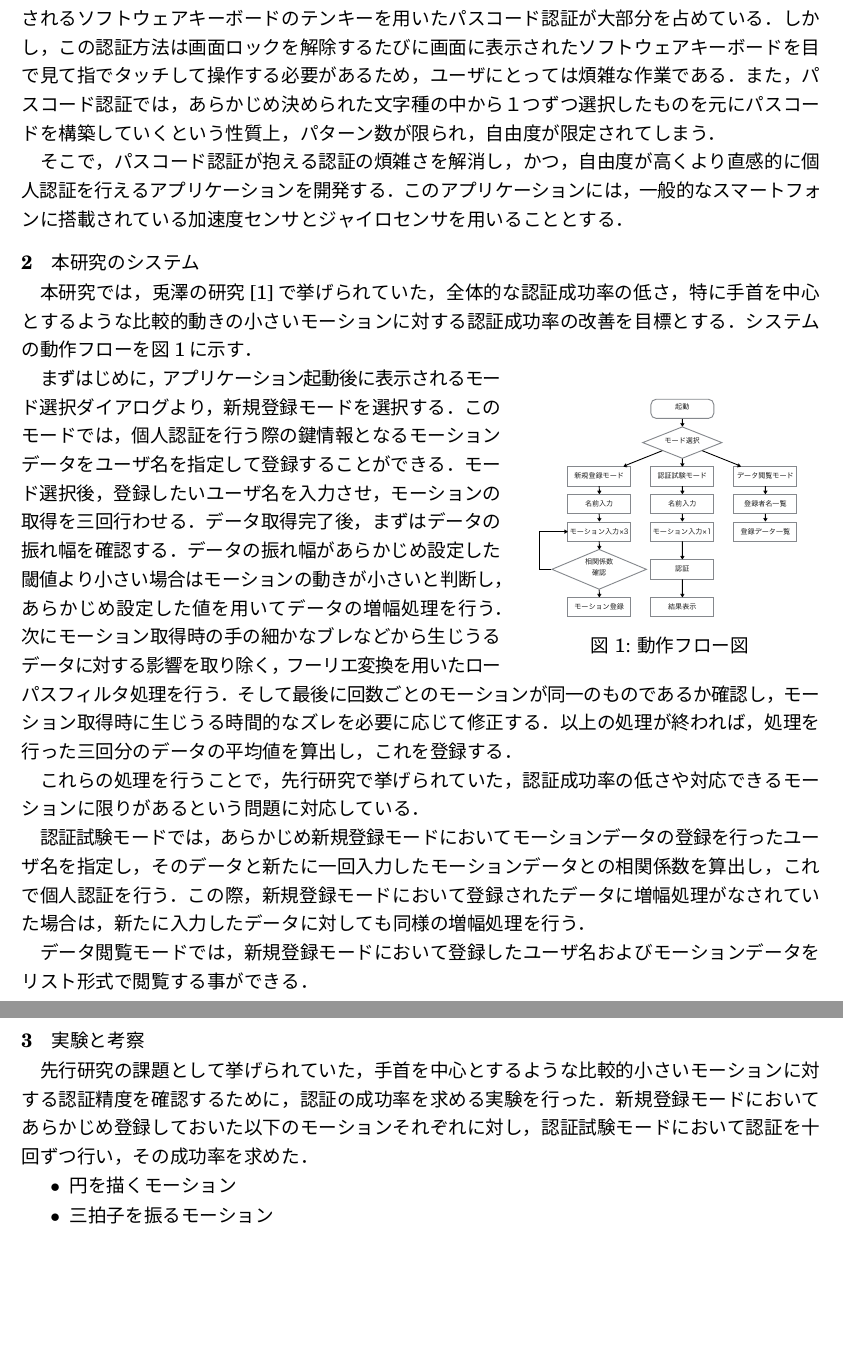
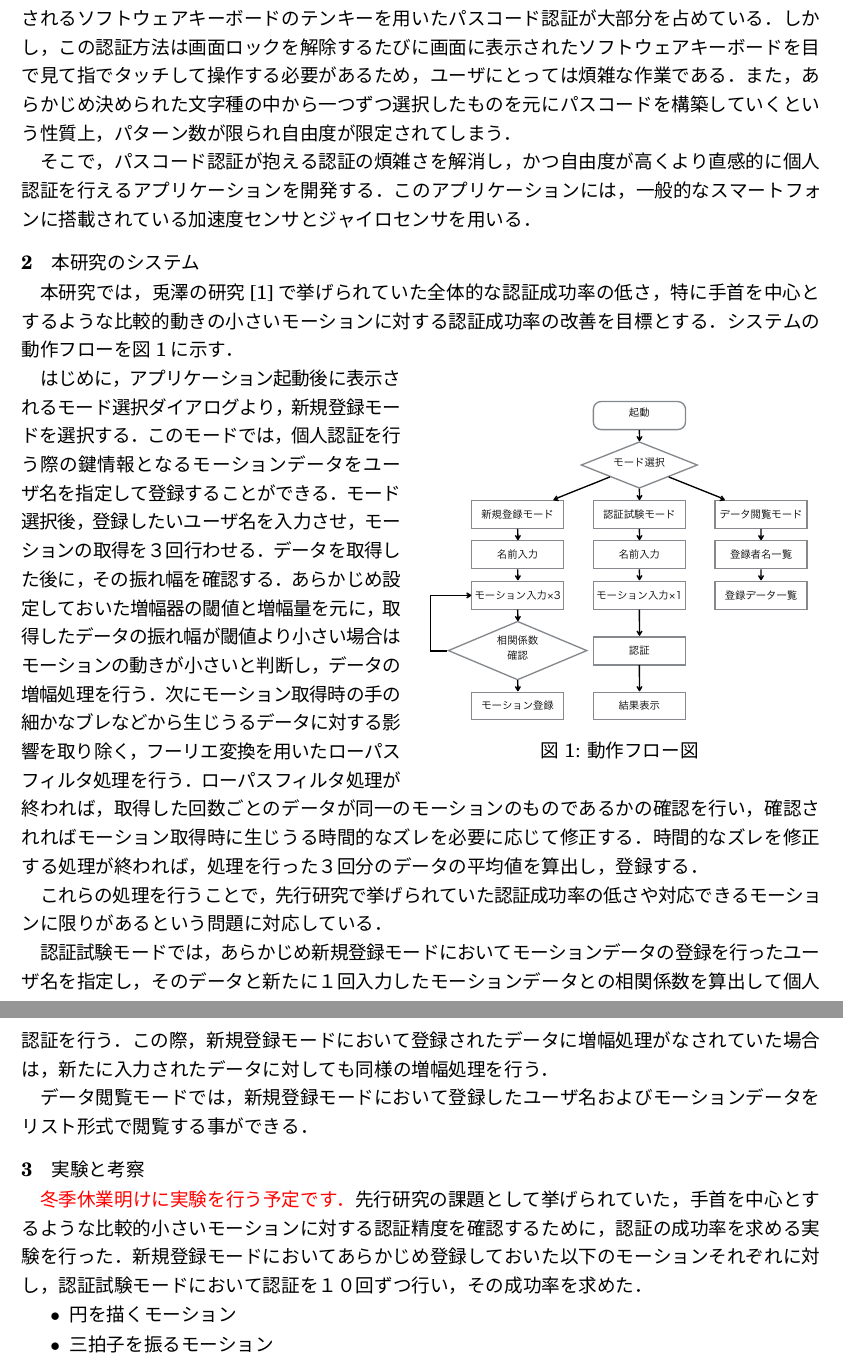
Before and after one commit to arkenous/bachelor-thesis, a LaTeX thesis (GraduationThesis-Summary/document.tex): two parts of pages 1 and 2 of 2, joined at a grey line, cut so that both start at the same text, the shorter picture padded with empty space. The pictures show the PDF file GraduationThesis-Summary/document.pdf that the author committed with the source.

Commit message:
１回目の添削を受けての修正

```diff
--- a/GraduationThesis-Summary/document.tex
+++ b/GraduationThesis-Summary/document.tex
@@ -42,4 +42,3 @@ tabsize=4
 \section{はじめに}
 スマートフォンが徐々に普及しつつある現在，スマートフォンの個人認証方法は画面上に表示されるソフトウェアキーボードのテンキーを用いたパスコード認証が大部分を占めている．
 しかし，この認証方法は画面ロックを解除するたびに画面に表示されたソフトウェアキーボードを目で見て指でタッチして操作する必要があるため，ユーザにとっては煩雑な作業である．
-また，パスコード認証では，あらかじめ決められた文字種の中から１つずつ選択したものを元にパスコードを構築していくという性質上，パターン数が限られ，自由度が限定されてしまう．
@@ -46 +46,2 @@ tabsize=4
 
+そこで，パスコード認証が抱える認証の煩雑さを解消し，かつ自由度が高くより直感的に個人認証を行えるアプリケーションを開発する．
@@ -78,15 +78,17 @@ tabsize=4
     \begin{center}
-        \includegraphics[width=55mm, bb=0 183 594 670]{Flow.pdf}
+        %\includegraphics[width=70mm, bb=0 183 594 670]{Flow.pdf}
+        \includegraphics[width=80mm, bb=0 183 590 670]{Flow.pdf}
         \caption{動作フロー図}
         \label{flow}
     \end{center}
 \end{wrapfigure}
 
-まずはじめに，アプリケーション起動後に表示されるモード選択ダイアログより，新規登録モードを選択する．
+はじめに，アプリケーション起動後に表示されるモード選択ダイアログより，新規登録モードを選択する．
 このモードでは，個人認証を行う際の鍵情報となるモーションデータをユーザ名を指定して登録することができる．
-モード選択後，登録したいユーザ名を入力させ，モーションの取得を三回行わせる．
-データ取得完了後，まずはデータの振れ幅を確認する．データの振れ幅があらかじめ設定した閾値より小さい場合はモーションの動きが小さいと判断し，あらかじめ設定した値を用いてデータの増幅処理を行う．
+モード選択後，登録したいユーザ名を入力させ，モーションの取得を３回行わせる．
+データを取得した後に，その振れ幅を確認する．
+あらかじめ設定しておいた増幅器の閾値と増幅量を元に，取得したデータの振れ幅が閾値より小さい場合はモーションの動きが小さいと判断し，データの増幅処理を行う．
 次にモーション取得時の手の細かなブレなどから生じうるデータに対する影響を取り除く，フーリエ変換を用いたローパスフィルタ処理を行う．
-そして最後に回数ごとのモーションが同一のものであるか確認し，モーション取得時に生じうる時間的なズレを必要に応じて修正する．
-以上の処理が終われば，処理を行った三回分のデータの平均値を算出し，これを登録する．
+ローパスフィルタ処理が終われば，取得した回数ごとのデータが同一のモーションのものであるかの確認を行い，確認されればモーション取得時に生じうる時間的なズレを必要に応じて修正する．
+時間的なズレを修正する処理が終われば，処理を行った３回分のデータの平均値を算出し，登録する．
 
@@ -94,2 +96 @@ tabsize=4
 
-認証試験モードでは，あらかじめ新規登録モードにおいてモーションデータの登録を行ったユーザ名を指定し，そのデータと新たに一回入力したモーションデータとの相関係数を算出し，これで個人認証を行う．
@@ -98,8 +100,9 @@ tabsize=4
 データ閲覧モードでは，新規登録モードにおいて登録したユーザ名およびモーションデータをリスト形式で閲覧する事ができる．
 
 \section{実験と考察}
+\textcolor{red}{冬季休業明けに実験を行う予定です．}
 先行研究の課題として挙げられていた，手首を中心とするような比較的小さいモーションに対する認証精度を確認するために，認証の成功率を求める実験を行った．
-新規登録モードにおいてあらかじめ登録しておいた以下のモーションそれぞれに対し，認証試験モードにおいて認証を十回ずつ行い，その成功率を求めた．
+新規登録モードにおいてあらかじめ登録しておいた以下のモーションそれぞれに対し，認証試験モードにおいて認証を１０回ずつ行い，その成功率を求めた．
 
 \begin{itemize}
     \item 円を描くモーション
```
Also changed, not shown: GraduationThesis-Summary/document.pdf, GraduationThesis-Summary/document.tex (19 more changed lines), 2 other files.
